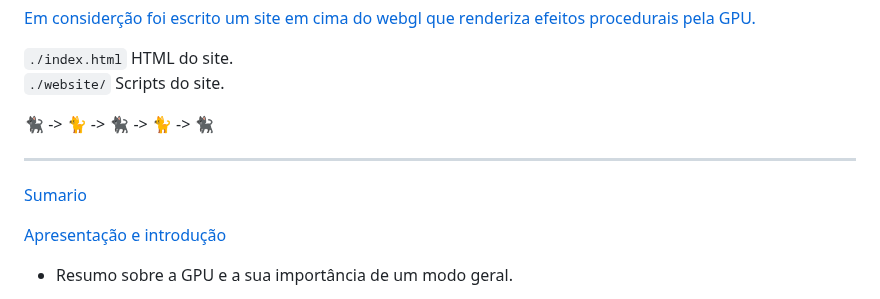
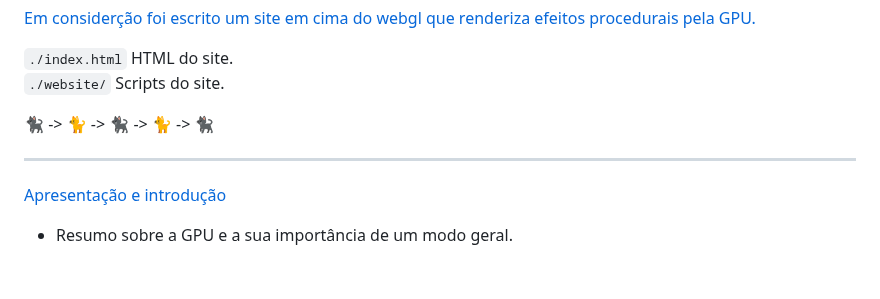
Before and after one commit to butecodosdevs/GPU-paralelismo, a Markdown page: README.md, the part around the change. Drawn GitHub-style; blank space fills up the shorter version.

```diff
--- a/README.md
+++ b/README.md
@@ -50,8 +50,6 @@ cmake --build ./cmake-build-debug
 
 ----
 
-[Sumario](sumario/sumario.md)
-
 [Apresentação e introdução](1/1-.md)
 - Resumo sobre a GPU e a sua importância de um modo geral.
 
```
